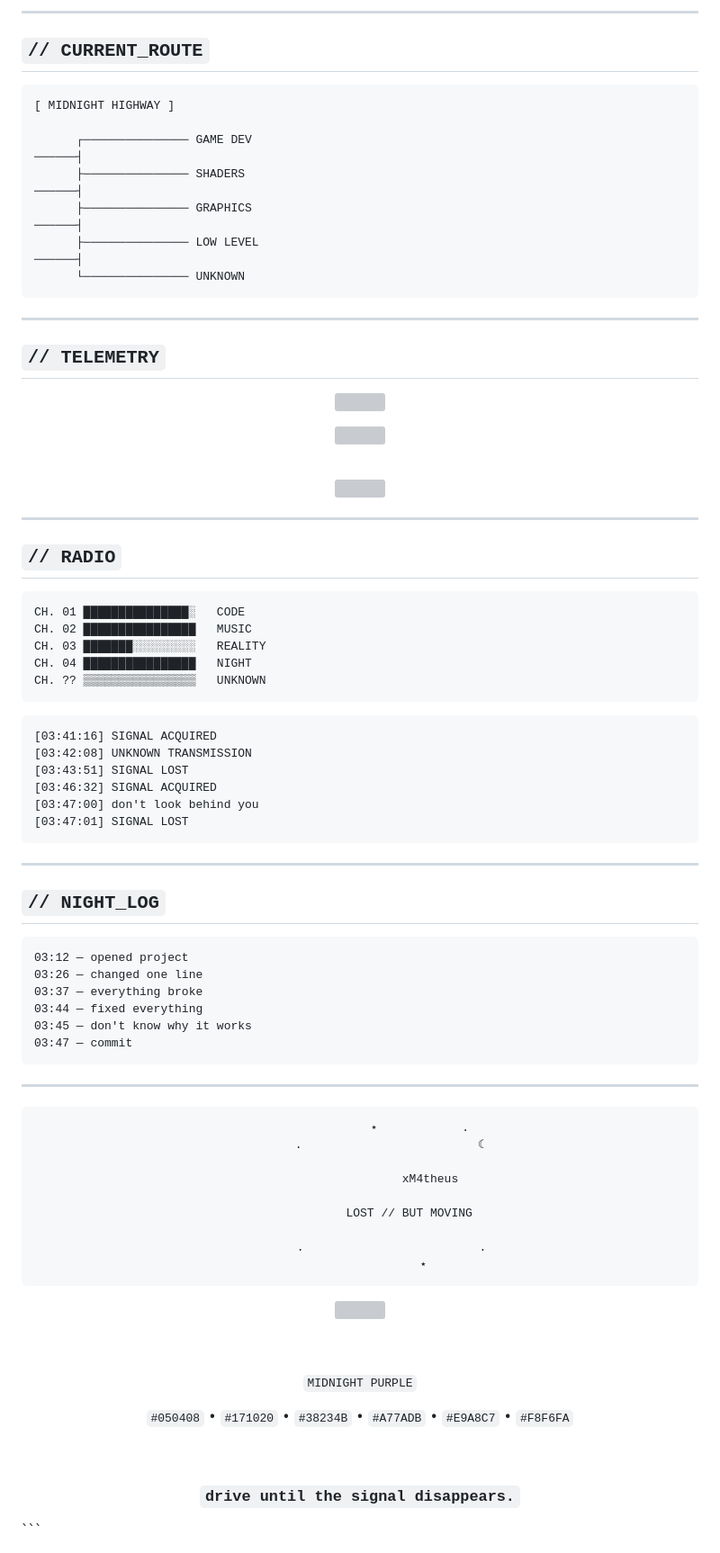
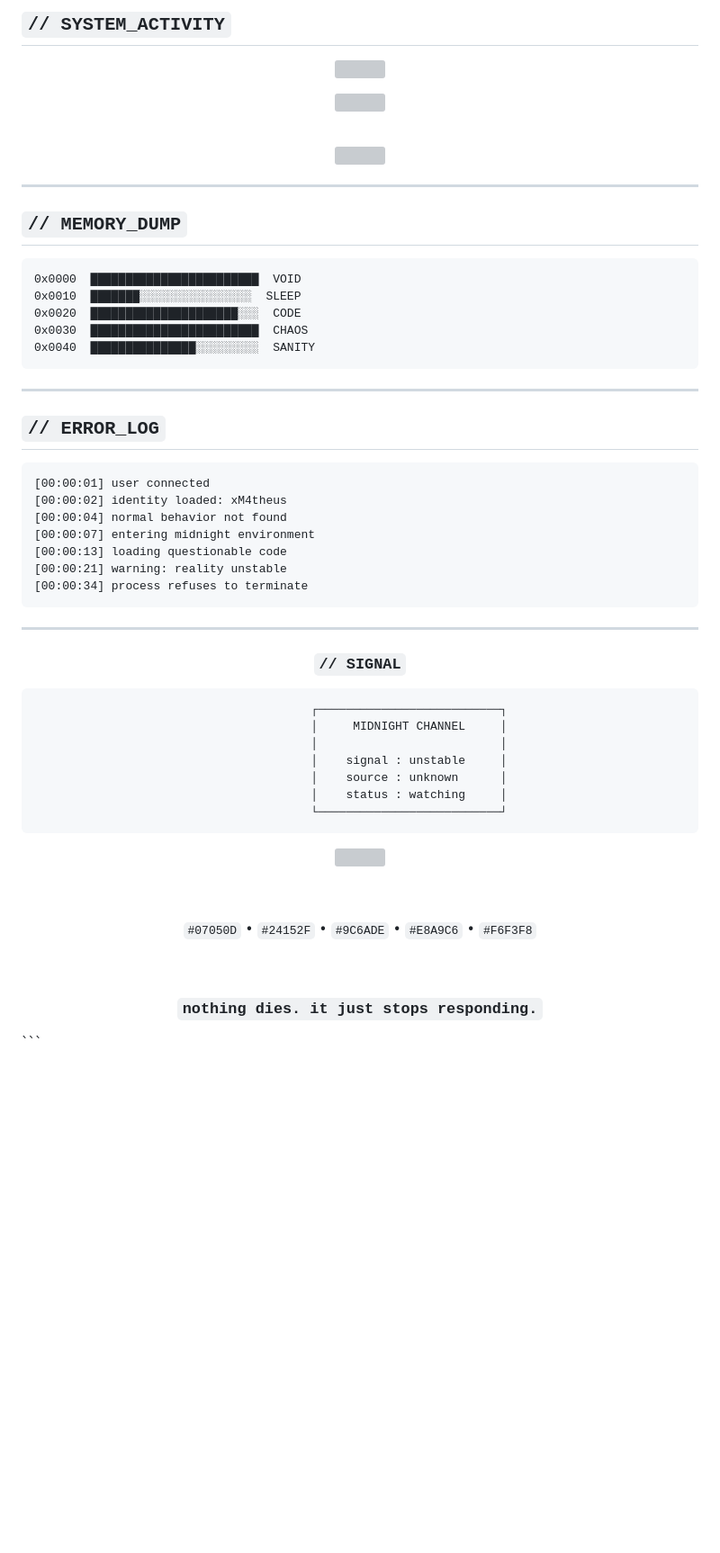
Before and after one commit to xM4th3us/xM4th3us, a Markdown page: README.md, the part around one of its changes. Shown at 90% size. Rendered like a GitHub page; blank space fills up the shorter version; grey boxes are pictures that could not be loaded.

````diff
--- a/README.md
+++ b/README.md
@@ -66,32 +64,12 @@ Sleep     ██░░░░░░░░░░
----
-
-## `// CURRENT_ROUTE`
-
-```txt
-[ MIDNIGHT HIGHWAY ]
-
-      ┌─────────────── GAME DEV
-──────┤
-      ├─────────────── SHADERS
-──────┤
-      ├─────────────── GRAPHICS
-──────┤
-      ├─────────────── LOW LEVEL
-──────┤
-      └─────────────── UNKNOWN
-```
-
----
-
-## `// TELEMETRY`
+## `// SYSTEM_ACTIVITY`
 
 <div align="center">
 
 <img height="170"
-src="https://github-readme-stats.vercel.app/api?username=xM4theus&show_icons=true&hide_border=true&bg_color=050408&title_color=E9A8C7&icon_color=A77ADB&text_color=F8F6FA&ring_color=A77ADB"/>
+src="https://github-readme-stats.vercel.app/api?username=xM4theus&show_icons=true&hide_border=true&bg_color=07050D&title_color=E8A9C6&icon_color=9C6ADE&text_color=F6F3F8&ring_color=9C6ADE"/>
 
 <img height="170"
-src="https://github-readme-stats.vercel.app/api/top-langs/?username=xM4theus&layout=compact&hide_border=true&bg_color=050408&title_color=E9A8C7&text_color=F8F6FA"/>
+src="https://github-readme-stats.vercel.app/api/top-langs/?username=xM4theus&layout=compact&hide_border=true&bg_color=07050D&title_color=E8A9C6&text_color=F6F3F8"/>
 
 </div>
 
@@ -105,51 +83,43 @@ src="https://github-readme-stats.vercel.app/api/top-langs/?username=xM4theus&lay
 
 ---
 
-## `// RADIO`
+## `// MEMORY_DUMP`
 
 ```txt
-CH. 01 ███████████████░   CODE
-CH. 02 ████████████████   MUSIC
-CH. 03 ███████░░░░░░░░░   REALITY
-CH. 04 ████████████████   NIGHT
-CH. ?? ▒▒▒▒▒▒▒▒▒▒▒▒▒▒▒▒   UNKNOWN
-```
-
-```txt
-[03:41:16] SIGNAL ACQUIRED
-[03:42:08] UNKNOWN TRANSMISSION
-[03:43:51] SIGNAL LOST
-[03:46:32] SIGNAL ACQUIRED
-[03:47:00] don't look behind you
-[03:47:01] SIGNAL LOST
+0x0000  ████████████████████████  VOID
+0x0010  ███████░░░░░░░░░░░░░░░░  SLEEP
+0x0020  █████████████████████░░░  CODE
+0x0030  ████████████████████████  CHAOS
+0x0040  ███████████████░░░░░░░░░  SANITY
 ```
 
 ---
 
-## `// NIGHT_LOG`
+## `// ERROR_LOG`
 
 ```txt
-03:12 — opened project
-03:26 — changed one line
-03:37 — everything broke
-03:44 — fixed everything
-03:45 — don't know why it works
-03:47 — commit
+[00:00:01] user connected
+[00:00:02] identity loaded: xM4theus
+[00:00:04] normal behavior not found
+[00:00:07] entering midnight environment
+[00:00:13] loading questionable code
+[00:00:21] warning: reality unstable
+[00:00:34] process refuses to terminate
 ```
 
 ---
 
 <div align="center">
 
+### `// SIGNAL`
+
 ```txt
-                 ⋆            .
-         .                         ☾
-
-                    xM4theus
-
-              LOST // BUT MOVING
-
-         .                         .
-                  ⋆
+              ┌──────────────────────────┐
+              │     MIDNIGHT CHANNEL     │
+              │                          │
+              │    signal : unstable     │
+              │    source : unknown      │
+              │    status : watching     │
+              └──────────────────────────┘
 ```
 
@@ -157,13 +127,11 @@ CH. ?? ▒▒▒▒▒▒▒▒▒▒▒▒▒▒▒▒   UNKNOWN
 
 <br><br>
 
-`MIDNIGHT PURPLE`
-
-`#050408` • `#171020` • `#38234B` • `#A77ADB` • `#E9A8C7` • `#F8F6FA`
+`#07050D` • `#24152F` • `#9C6ADE` • `#E8A9C6` • `#F6F3F8`
 
 <br>
 
-### `drive until the signal disappears.`
+### `nothing dies. it just stops responding.`
 
 </div>
 ```
````
Also changed, not shown: other parts of README.md (+38 -40 lines).
